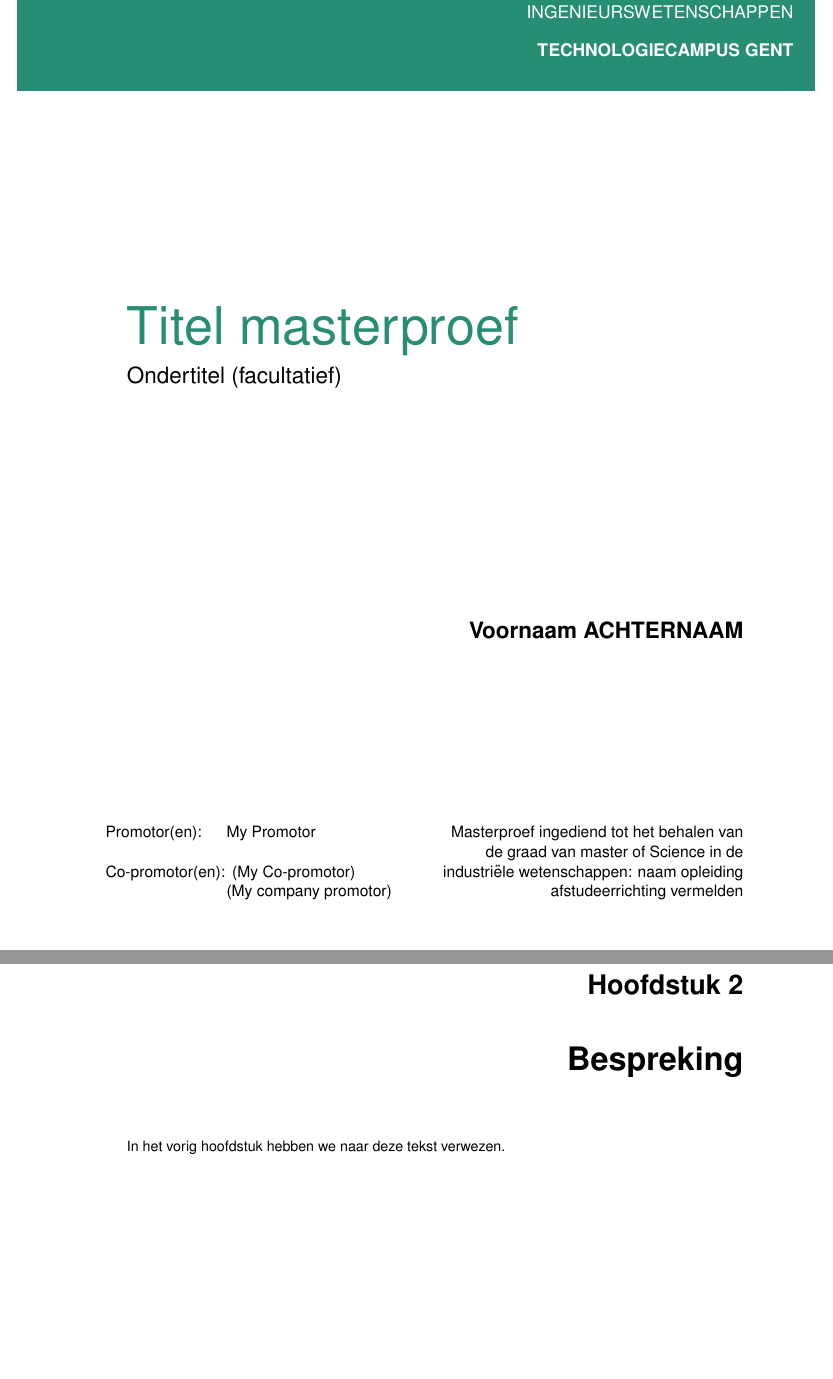
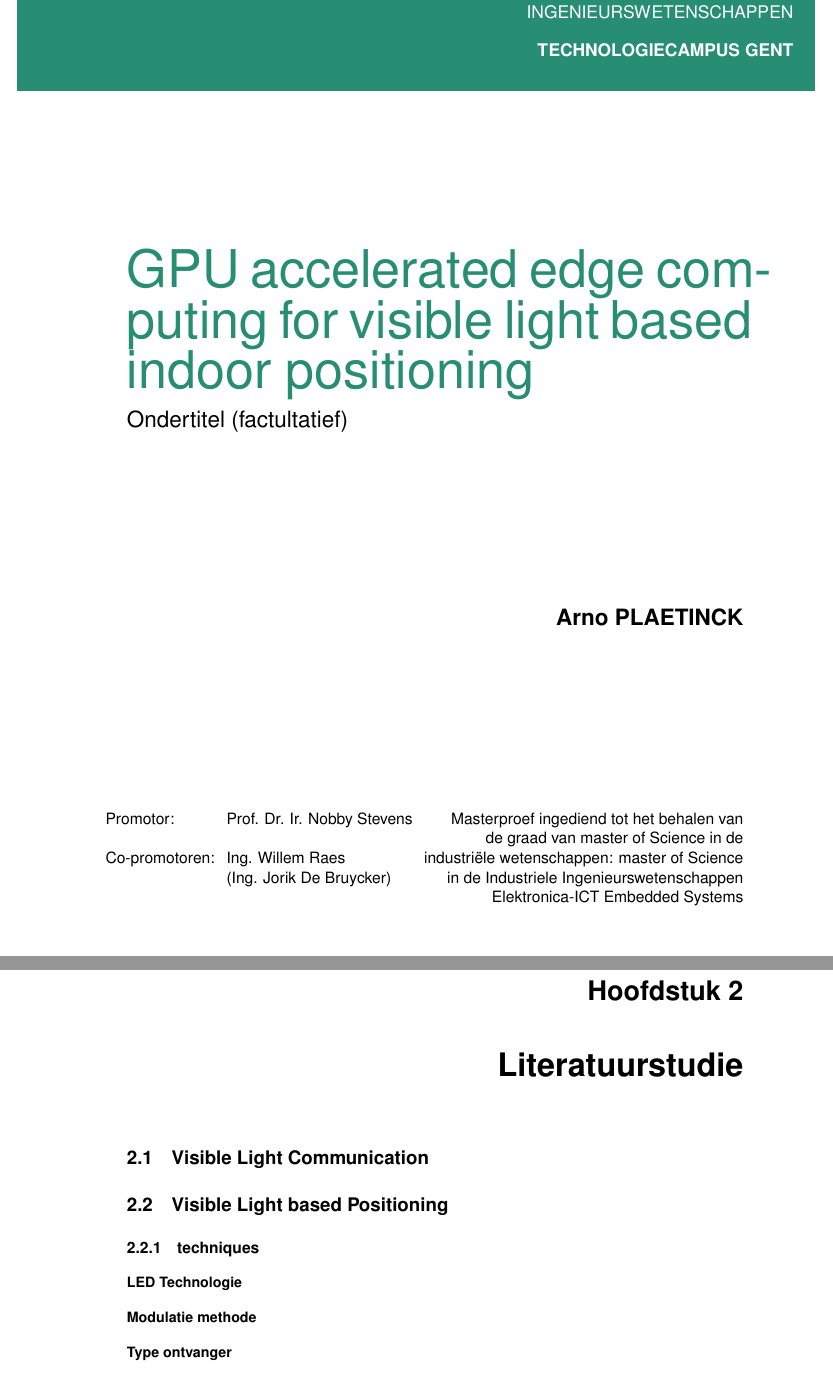
Before and after one commit to arnoplaetinck/Masterproef, a LaTeX thesis (fiiw_template_masterproef_gent/thesis.tex, which reads fiiw_template_masterproef_gent/Literatuurstudie.tex, fiiw_template_masterproef_gent/hfdst2.tex): two parts of pages 1 and 11 of 18, joined at a grey line, cut so that both start at the same text, the shorter picture padded with empty space. The pictures show the PDF file fiiw_template_masterproef_gent/thesis.pdf that the author committed with the source; the source files are stored in an older character set and shown here as Unicode.

Commit message:
Latex gepruts 1/10

```diff
--- /dev/null
+++ b/fiiw_template_masterproef_gent/Literatuurstudie.tex
@@ -0,0 +1,11 @@
+%second chapter of your thesis
+\chapter{Literatuurstudie}
+%intro
+\section{Visible Light Communication}
+	%RF bandwidths are failing to meet requirements, VLC is promising alternatives
+	%korte intro
+\section{Visible Light based Positioning}
+	\subsection{techniques}
+	%different technologies
+		\subsubsection{LED Technologie}
+		\subsubsection{Modulatie methode}
--- a/fiiw_template_masterproef_gent/hfdst2.tex
+++ /dev/null
@@ -1,3 +0,0 @@
-%second chapter of your thesis
-\chapter{Bespreking}
-In het vorig hoofdstuk hebben we naar deze tekst verwezen\label{verwijzing}.
--- a/fiiw_template_masterproef_gent/thesis.tex
+++ b/fiiw_template_masterproef_gent/thesis.tex
@@ -63,13 +62,15 @@
+\afdeling{Embedded Systems}
 
-\title{Titel masterproef}
-\subtitle{Ondertitel (facultatief)}
+\title{GPU accelerated edge computing for visible light based indoor positioning
+}
+
 % \author{naam student}
-\forename{Voornaam}
-\surname{Achternaam}
-\academicyear{2013 - 2014}
+\forename{Arno}
+\surname{Plaetinck}
+\academicyear{2019 - 2020}
 
-\promotorA[Promotor(en)]{My Promotor}
-\promotorB[Co-promotor(en)]{(My Co-promotor)\\(My company promotor)}
+\promotorA[Promotor]{Prof. Dr. Ir. Nobby Stevens}
+\promotorB[Co-promotoren]{Ing. Willem Raes\\(Ing. Jorik De Bruycker)}
 
 \begin{document}
 \selectlanguage{dutch}
```
Also changed, not shown: fiiw_template_masterproef_gent/hfdst3.tex (+1 -1 lines), Literatuurstudie/DLinANN.pdf (added), Literatuurstudie/paperx.pdf (added), fiiw_template_masterproef_gent/Inleiding.tex (renamed from fiiw_template_masterproef_gent/hfdst1.tex), fiiw_template_masterproef_gent/thesis.bbl (added), fiiw_template_masterproef_gent/thesis.pdf, fiiw_template_masterproef_gent/Literatuurstudie.tex (6 more changed lines), fiiw_template_masterproef_gent/thesis.tex (8 more changed lines), 12 other files.
